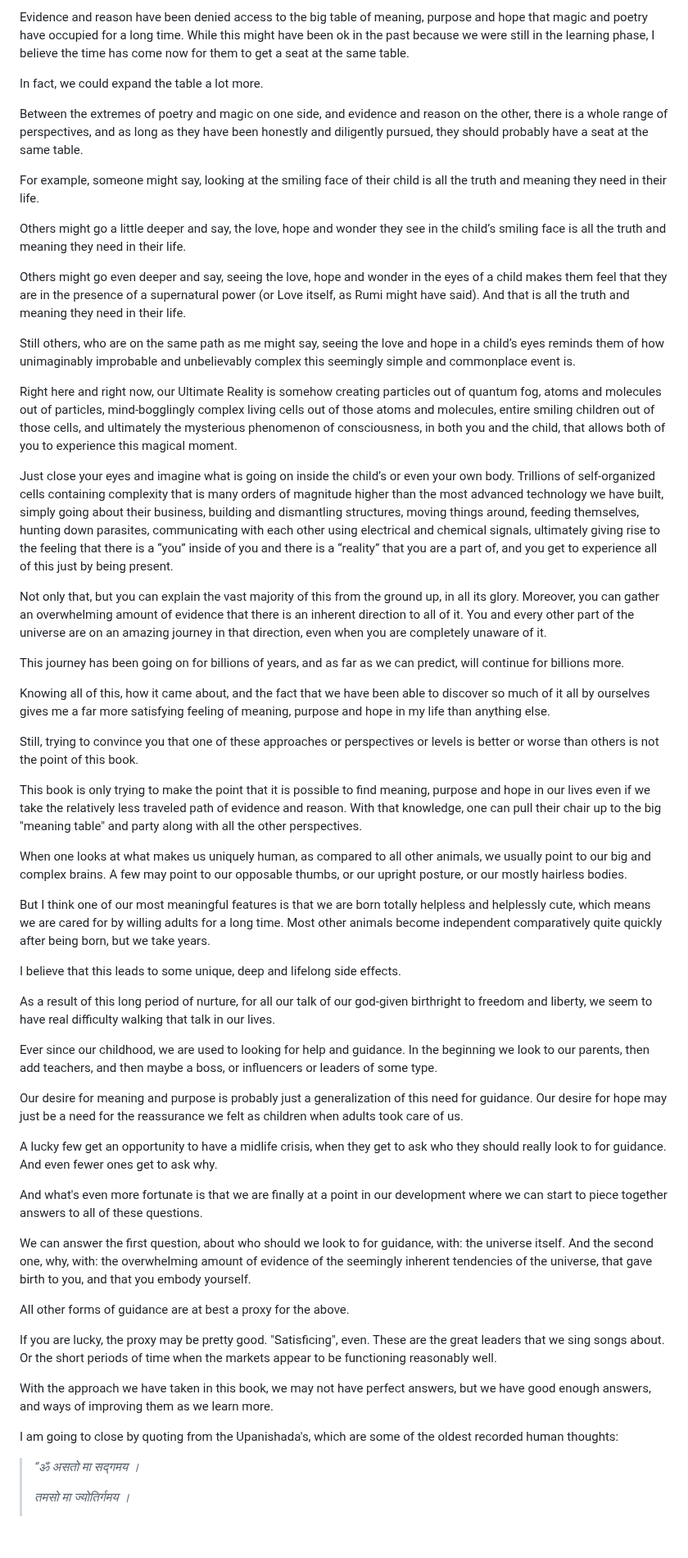
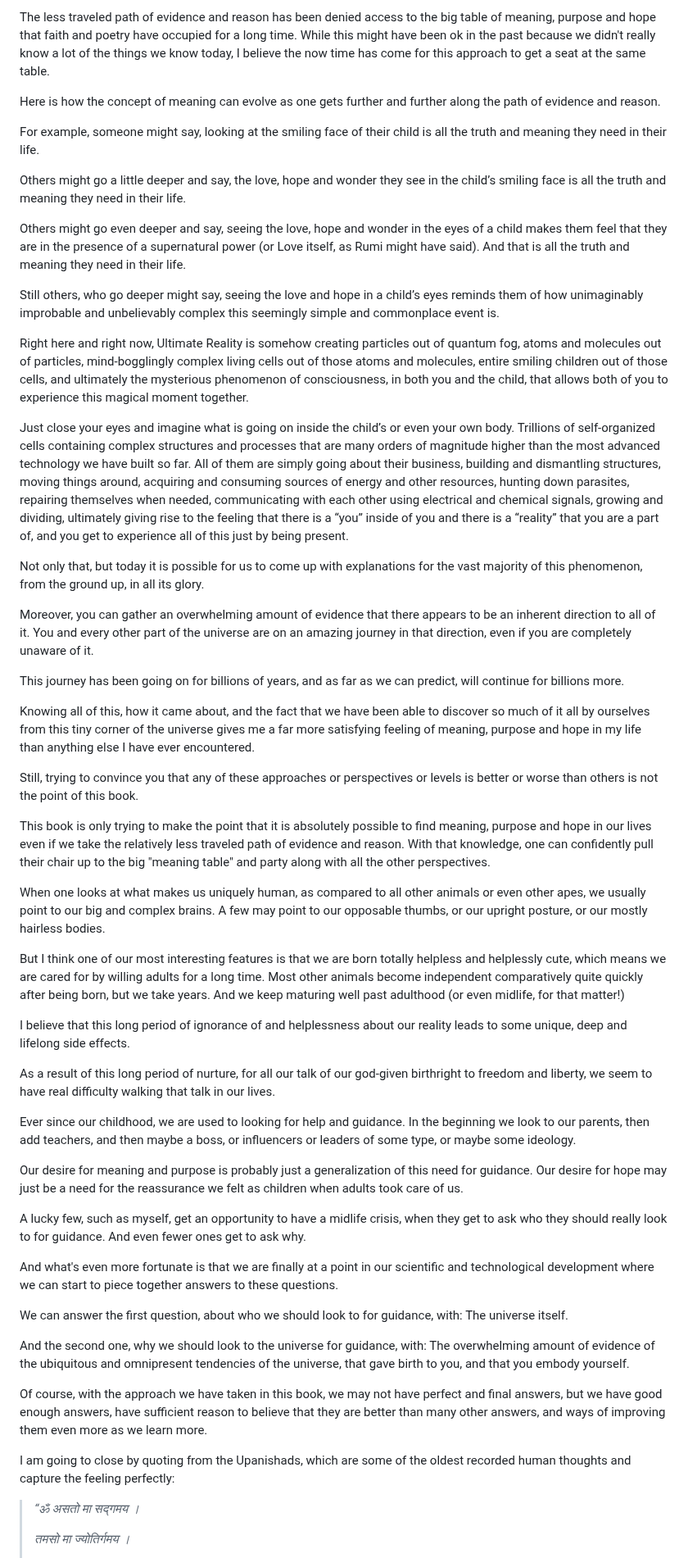
Before and after one commit to vinhub/lifevisor-book, a Markdown page: raw/20-1-afterword.md, the part around one of its changes. Shown at 82% size. Rendered like a GitHub page; blank space fills up the shorter version.

Commit message:
GITBOOK-177: No subject

```diff
--- a/raw/20-1-afterword.md
+++ b/raw/20-1-afterword.md
@@ -94,11 +94,9 @@ And, by saying that, I am not trying to suggest that the approach of evidence an
 
-Evidence and reason have been denied access to the big table of meaning, purpose and hope that magic and poetry have occupied for a long time. While this might have been ok in the past because we were still in the learning phase, I believe the time has come now for them to get a seat at the same table.
+The less traveled path of evidence and reason has been denied access to the big table of meaning, purpose and hope that faith and poetry have occupied for a long time. While this might have been ok in the past because we didn't really know a lot of the things we know today, I believe the now time has come for this approach to get a seat at the same table.
 
 
 
-In fact, we could expand the table a lot more.&#x20;
-
-Between the extremes of poetry and magic on one side, and evidence and reason on the other, there is a whole range of perspectives, and as long as they have been honestly and diligently pursued, they should probably have a seat at the same table.
+Here is how the concept of meaning can evolve as one gets further and further along the path of evidence and reason.
 
 For example, someone might say, looking at the smiling face of their child is all the truth and meaning they need in their life.
 
@@ -106,51 +104,51 @@ Others might go a little deeper and say, the love, hope and wonder they see in t
 
 Others might go even deeper and say, seeing the love, hope and wonder in the eyes of a child makes them feel that they are in the presence of a supernatural power (or Love itself, as Rumi might have said). And that is all the truth and meaning they need in their life.
 
-Still others, who are on the same path as me might say, seeing the love and hope in a child’s eyes reminds them of how unimaginably improbable and unbelievably complex this seemingly simple and commonplace event is.&#x20;
+Still others, who go deeper might say, seeing the love and hope in a child’s eyes reminds them of how unimaginably improbable and unbelievably complex this seemingly simple and commonplace event is.&#x20;
 
-Right here and right now, our Ultimate Reality is somehow creating particles out of quantum fog, atoms and molecules out of particles, mind-bogglingly complex living cells out of those atoms and molecules, entire smiling children out of those cells, and ultimately the mysterious phenomenon of consciousness, in both you and the child, that allows both of you to experience this magical moment.
+Right here and right now, Ultimate Reality is somehow creating particles out of quantum fog, atoms and molecules out of particles, mind-bogglingly complex living cells out of those atoms and molecules, entire smiling children out of those cells, and ultimately the mysterious phenomenon of consciousness, in both you and the child, that allows both of you to experience this magical moment together.
 
-Just close your eyes and imagine what is going on inside the child’s or even your own body. Trillions of self-organized cells containing complexity that is many orders of magnitude higher than the most advanced technology we have built, simply going about their business, building and dismantling structures, moving things around, feeding themselves, hunting down parasites, communicating with each other using electrical and chemical signals, ultimately giving rise to the feeling that there is a “you” inside of you and there is a “reality” that you are a part of, and you get to experience all of this just by being present.
+Just close your eyes and imagine what is going on inside the child’s or even your own body. Trillions of self-organized cells containing complex structures and processes that are many orders of magnitude higher than the most advanced technology we have built so far. All of them are simply going about their business, building and dismantling structures, moving things around, acquiring and consuming sources of energy and other resources, hunting down parasites, repairing themselves when needed, communicating with each other using electrical and chemical signals, growing and dividing, ultimately giving rise to the feeling that there is a “you” inside of you and there is a “reality” that you are a part of, and you get to experience all of this just by being present.
 
-Not only that, but you can explain the vast majority of this from the ground up, in all its glory. Moreover, you can gather an overwhelming amount of evidence that there is an inherent direction to all of it. You and every other part of the universe are on an amazing journey in that direction, even when you are completely unaware of it.
+Not only that, but today it is possible for us to come up with explanations for the vast majority of this phenomenon, from the ground up, in all its glory.&#x20;
+
+Moreover, you can gather an overwhelming amount of evidence that there appears to be an inherent direction to all of it. You and every other part of the universe are on an amazing journey in that direction, even if you are completely unaware of it.
 
 This journey has been going on for billions of years, and as far as we can predict, will continue for billions more.
 
-Knowing all of this, how it came about, and the fact that we have been able to discover so much of it all by ourselves gives me a far more satisfying feeling of meaning, purpose and hope in my life than anything else.
+Knowing all of this, how it came about, and the fact that we have been able to discover so much of it all by ourselves from this tiny corner of the universe gives me a far more satisfying feeling of meaning, purpose and hope in my life than anything else I have ever encountered.
 
-Still, trying to convince you that one of these approaches or perspectives or levels is better or worse than others is not the point of this book.
+Still, trying to convince you that any of these approaches or perspectives or levels is better or worse than others is not the point of this book.
 
-This book is only trying to make the point that it is possible to find meaning, purpose and hope in our lives even if we take the relatively less traveled path of evidence and reason. With that knowledge, one can pull their chair up to the big "meaning table" and party along with all the other perspectives.
+This book is only trying to make the point that it is absolutely possible to find meaning, purpose and hope in our lives even if we take the relatively less traveled path of evidence and reason. With that knowledge, one can confidently pull their chair up to the big "meaning table" and party along with all the other perspectives.
 
 
 
-When one looks at what makes us uniquely human, as compared to all other animals, we usually point to our big and complex brains. A few may point to our opposable thumbs, or our upright posture, or our mostly hairless bodies.
+When one looks at what makes us uniquely human, as compared to all other animals or even other apes, we usually point to our big and complex brains. A few may point to our opposable thumbs, or our upright posture, or our mostly hairless bodies.
 
-But I think one of our most meaningful features is that we are born totally helpless and helplessly cute, which means we are cared for by willing adults for a long time. Most other animals become independent comparatively quite quickly after being born, but we take years.
+But I think one of our most interesting features is that we are born totally helpless and helplessly cute, which means we are cared for by willing adults for a long time. Most other animals become independent comparatively quite quickly after being born, but we take years. And we keep maturing well past adulthood (or even midlife, for that matter!)
 
-I believe that this leads to some unique, deep and lifelong side effects.
+I believe that this long period of ignorance of and helplessness about our reality leads to some unique, deep and lifelong side effects.
 
 As a result of this long period of nurture, for all our talk of our god-given birthright to freedom and liberty, we seem to have real difficulty walking that talk in our lives.
 
-Ever since our childhood, we are used to looking for help and guidance. In the beginning we look to our parents, then add teachers, and then maybe a boss, or influencers or leaders of some type.
+Ever since our childhood, we are used to looking for help and guidance. In the beginning we look to our parents, then add teachers, and then maybe a boss, or influencers or leaders of some type, or maybe some ideology.
 
 Our desire for meaning and purpose is probably just a generalization of this need for guidance. Our desire for hope may just be a need for the reassurance we felt as children when adults took care of us.
 
-A lucky few get an opportunity to have a midlife crisis, when they get to ask who they should really look to for guidance. And even fewer ones get to ask why.
+A lucky few, such as myself, get an opportunity to have a midlife crisis, when they get to ask who they should really look to for guidance. And even fewer ones get to ask why.
 
-And what's even more fortunate is that we are finally at a point in our development where we can start to piece together answers to all of these questions.
+And what's even more fortunate is that we are finally at a point in our scientific and technological development where we can start to piece together answers to these questions.
 
-We can answer the first question, about who should we look to for guidance, with: the universe itself. And the second one, why, with: the overwhelming amount of evidence of the seemingly inherent tendencies of the universe, that gave birth to you, and that you embody yourself.
+We can answer the first question, about who we should look to for guidance, with: The universe itself.
 
-All other forms of guidance are at best a proxy for the above.
+And the second one, why we should look to the universe for guidance, with: The overwhelming amount of evidence of the ubiquitous and omnipresent tendencies of the universe, that gave birth to you, and that you embody yourself.
 
-If you are lucky, the proxy may be pretty good. "Satisficing", even. These are the great leaders that we sing songs about. Or the short periods of time when the markets appear to be functioning reasonably well.
-
-With the approach we have taken in this book, we may not have perfect answers, but we have good enough answers, and ways of improving them as we learn more.
+Of course, with the approach we have taken in this book, we may not have perfect and final answers, but we have good enough answers, have sufficient reason to believe that they are better than many other answers, and ways of improving them even more as we learn more.
 
 
 
-I am going to close by quoting from the Upanishada's, which are some of the oldest recorded human thoughts:
+I am going to close by quoting from the Upanishads, which are some of the oldest recorded human thoughts and capture the feeling perfectly:
 
 
 
```
Also changed, not shown: other parts of raw/20-1-afterword.md (+12 -12 lines).
